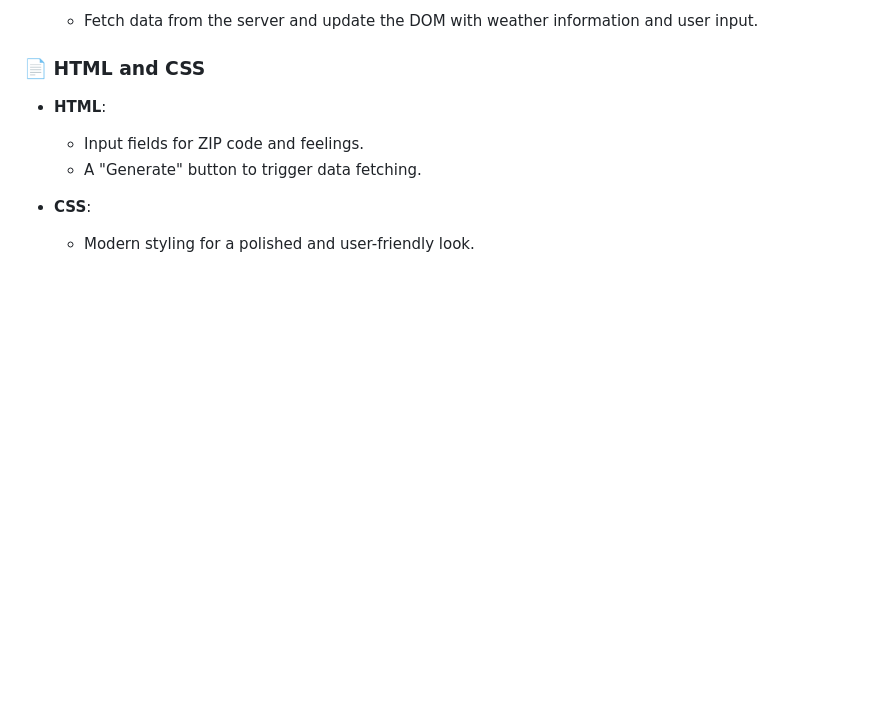
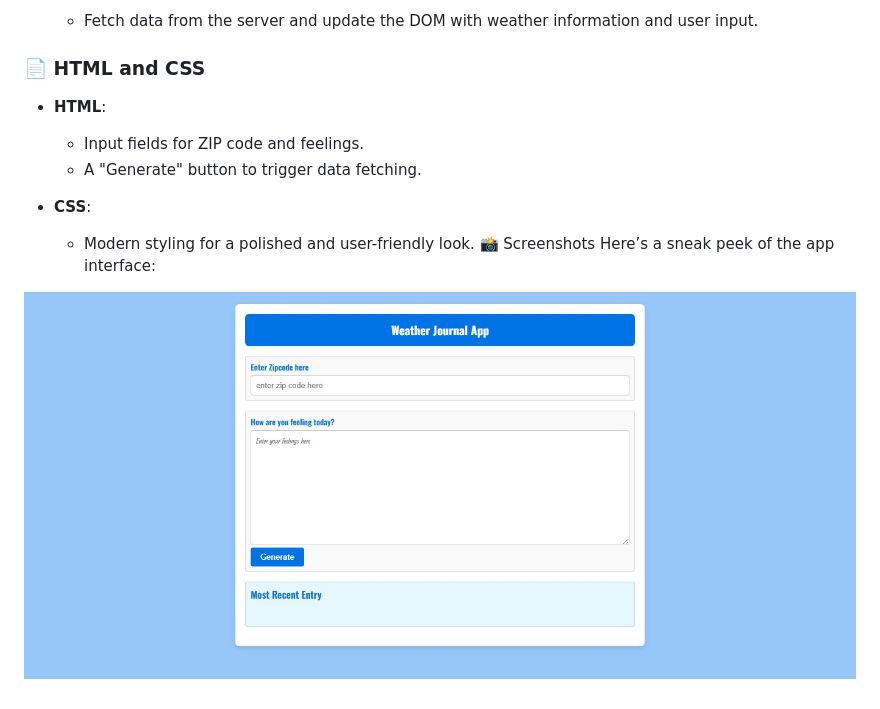
Before and after one commit to ameendababat/Weather-Journal-App, a Markdown page: README.md, the part around the change. Drawn GitHub-style; pictures changed too: homepage.jpg (added); blank space fills up the shorter version.

Commit message:
forth commit

```diff
--- a/README.md
+++ b/README.md
@@ -60,3 +60,7 @@ The **Weather-Journal App** gives you hands-on experience with:
 
 - **CSS**:
    - Modern styling for a polished and user-friendly look.
+📸 Screenshots
+Here’s a sneak peek of the app interface:
+
+![Weather-Journal App Interface](homepage.jpg)
```
